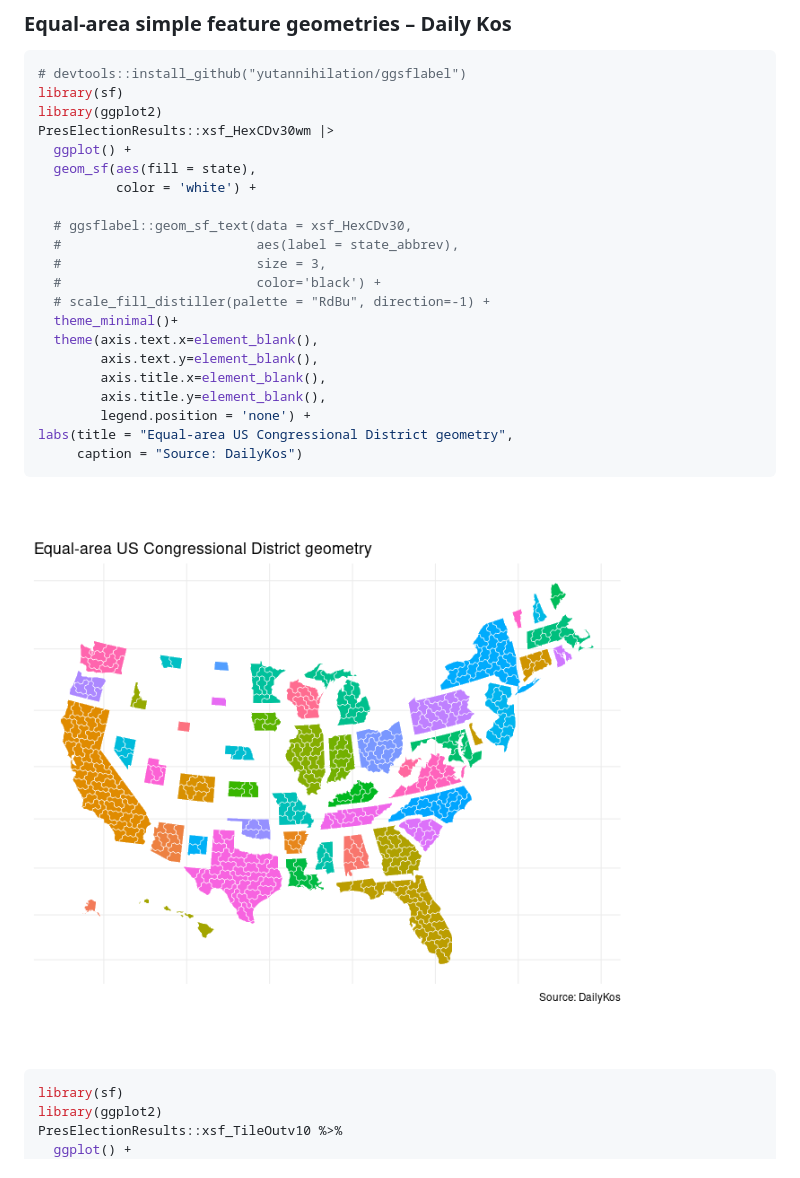
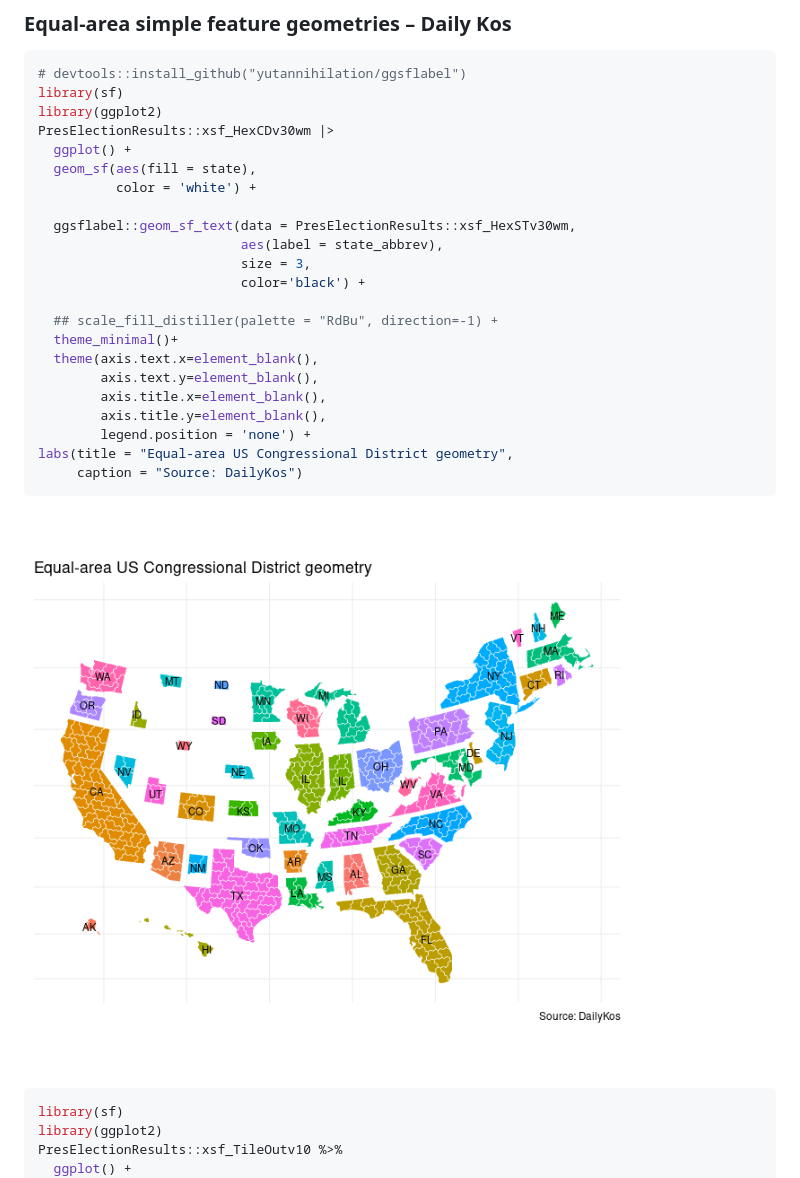
Before and after one commit to jaytimm/PresElectionResults, a Markdown page: README.md, the part around the change. Drawn GitHub-style; pictures changed too: figure-markdown_github/unnamed-chunk-9-1.png.

Commit message:
re

```diff
--- a/README.md
+++ b/README.md
@@ -103,11 +103,12 @@ PresElectionResults::xsf_HexCDv30wm |>
   geom_sf(aes(fill = state),
           color = 'white') +
 
-  # ggsflabel::geom_sf_text(data = xsf_HexCDv30,
-  #                         aes(label = state_abbrev),
-  #                         size = 3,
-  #                         color='black') +
-  # scale_fill_distiller(palette = "RdBu", direction=-1) +
+  ggsflabel::geom_sf_text(data = PresElectionResults::xsf_HexSTv30wm,
+                          aes(label = state_abbrev),
+                          size = 3,
+                          color='black') +
+
+  ## scale_fill_distiller(palette = "RdBu", direction=-1) +
   theme_minimal()+
   theme(axis.text.x=element_blank(),
         axis.text.y=element_blank(),
```
Also changed, not shown: 1 other file.
